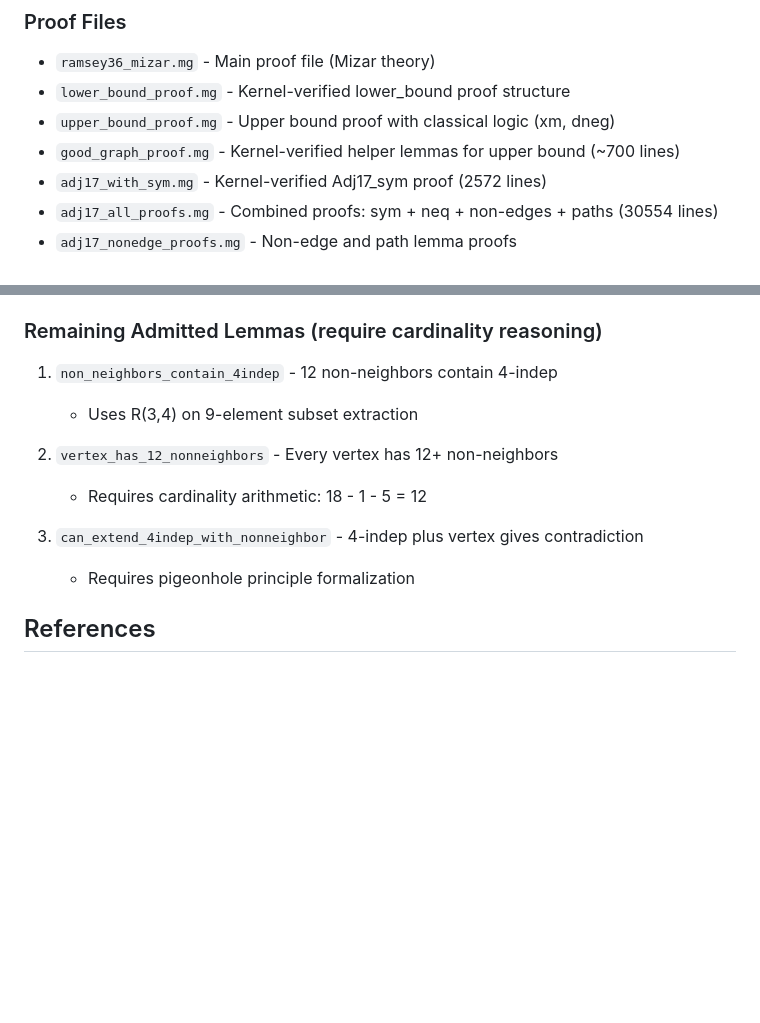
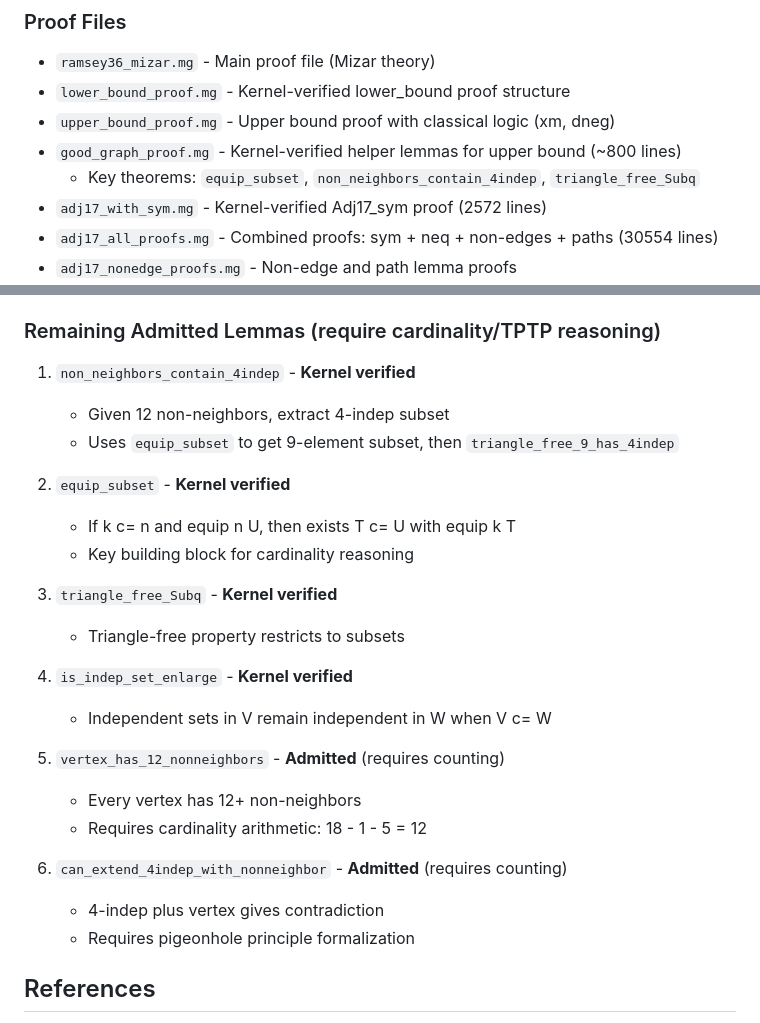
Before and after one commit to zariuq/ai-agents, a Markdown page: megalodon/ramsey36/README.md, 2 parts joined by grey strips. GitHub-like rendering; blank space fills up the shorter version.

Commit message:
Update README with kernel-verified equip_subset and non_neighbors_contain_4indep
Document newly verified theorems:
- equip_subset: cardinality subset extraction
- non_neighbors_contain_4indep: uses R(3,4)=9 via subset extraction
- triangle_free_Subq, is_indep_set_enlarge: helper lemmas

Update remaining admitted lemmas list.

```diff
--- a/megalodon/ramsey36/README.md
+++ b/megalodon/ramsey36/README.md
@@ -29,7 +29,8 @@ This directory contains a formalization of the Ramsey number R(3,6) = 18 in the
 - `ramsey36_mizar.mg` - Main proof file (Mizar theory)
 - `lower_bound_proof.mg` - Kernel-verified lower_bound proof structure
 - `upper_bound_proof.mg` - Upper bound proof with classical logic (xm, dneg)
-- `good_graph_proof.mg` - Kernel-verified helper lemmas for upper bound (~700 lines)
+- `good_graph_proof.mg` - Kernel-verified helper lemmas for upper bound (~800 lines)
+  - Key theorems: `equip_subset`, `non_neighbors_contain_4indep`, `triangle_free_Subq`
 - `adj17_with_sym.mg` - Kernel-verified Adj17_sym proof (2572 lines)
 - `adj17_all_proofs.mg` - Combined proofs: sym + neq + non-edges + paths (30554 lines)
 - `adj17_nonedge_proofs.mg` - Non-edge and path lemma proofs
@@ -170,15 +171,28 @@ Helper theorems:
 - `six_nonneighbors_contradiction_on_9` - **Admitted**: R(3,3) on 6 non-neighbors
 - `degree_parity_contradiction_on_9` - **Admitted**: Parity argument (requires arithmetic)
 
-### Remaining Admitted Lemmas (require cardinality reasoning)
+### Remaining Admitted Lemmas (require cardinality/TPTP reasoning)
 
-1. `non_neighbors_contain_4indep` - 12 non-neighbors contain 4-indep
-   - Uses R(3,4) on 9-element subset extraction
+1. `non_neighbors_contain_4indep` - **Kernel verified**
+   - Given 12 non-neighbors, extract 4-indep subset
+   - Uses `equip_subset` to get 9-element subset, then `triangle_free_9_has_4indep`
 
-2. `vertex_has_12_nonneighbors` - Every vertex has 12+ non-neighbors
+2. `equip_subset` - **Kernel verified**
+   - If k c= n and equip n U, then exists T c= U with equip k T
+   - Key building block for cardinality reasoning
+
+3. `triangle_free_Subq` - **Kernel verified**
+   - Triangle-free property restricts to subsets
+
+4. `is_indep_set_enlarge` - **Kernel verified**
+   - Independent sets in V remain independent in W when V c= W
+
+5. `vertex_has_12_nonneighbors` - **Admitted** (requires counting)
+   - Every vertex has 12+ non-neighbors
    - Requires cardinality arithmetic: 18 - 1 - 5 = 12
 
-3. `can_extend_4indep_with_nonneighbor` - 4-indep plus vertex gives contradiction
+6. `can_extend_4indep_with_nonneighbor` - **Admitted** (requires counting)
+   - 4-indep plus vertex gives contradiction
    - Requires pigeonhole principle formalization
 
 ## References
```
